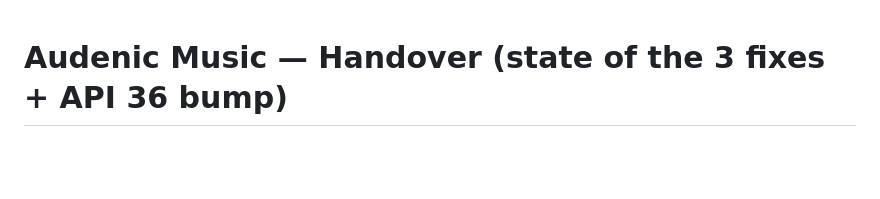
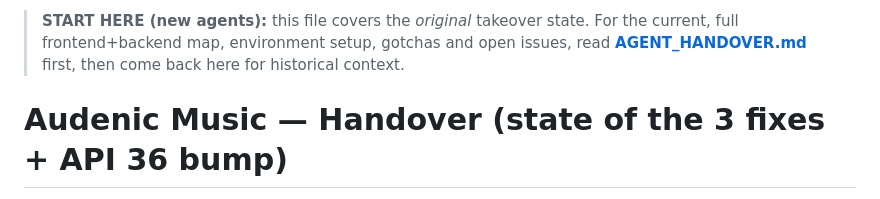
Before and after one commit to mwijay12/audenic-music, a Markdown page: HANDOVER.md, the part around the change. GitHub-like rendering; blank space fills up the shorter version.

```diff
--- a/HANDOVER.md
+++ b/HANDOVER.md
@@ -1,3 +1,8 @@
+> **START HERE (new agents):** this file covers the *original* takeover state.
+> For the current, full frontend+backend map, environment setup, gotchas and
+> open issues, read **[AGENT_HANDOVER.md](AGENT_HANDOVER.md)** first, then come
+> back here for historical context.
+
 # Audenic Music — Handover (state of the 3 fixes + API 36 bump)
 
 Stack: **Capacitor v6 + React 19 + TypeScript** Android app. `appId com.audenic.app`, `webDir dist`.
```
Also changed, not shown: AGENT_HANDOVER.md (added, +177 -0 lines).
